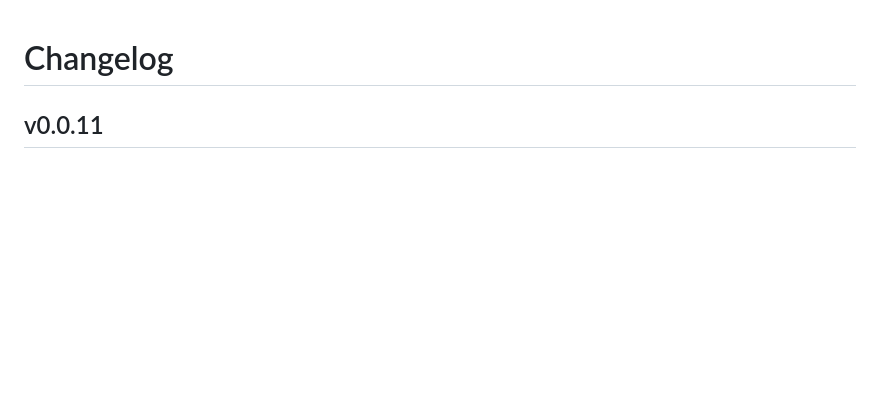
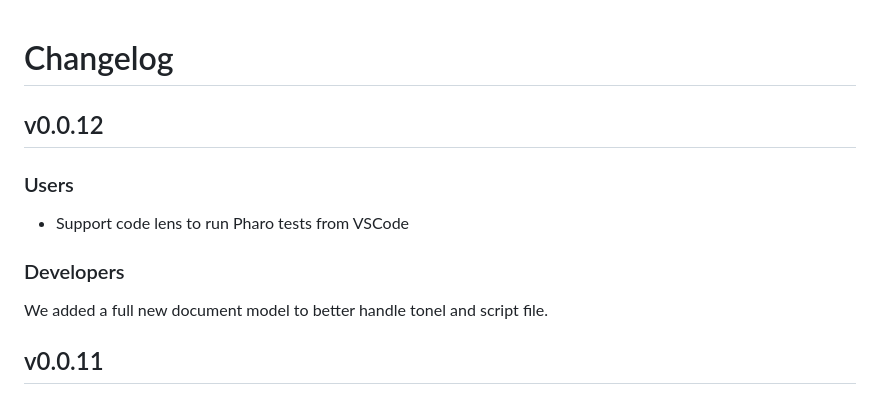
Before and after one commit to badetitou/vscode-pharo, a Markdown page: CHANGELOG.md, the part around the change. Rendered like a GitHub page; blank space fills up the shorter version.

```diff
--- a/CHANGELOG.md
+++ b/CHANGELOG.md
@@ -1,4 +1,14 @@
 # Changelog
+
+## v0.0.12
+
+### Users
+
+- Support code lens to run Pharo tests from VSCode
+
+### Developers
+
+We added a full new document model to better handle tonel and script file.
 
 ## v0.0.11
 
```
Also changed, not shown: README.md (+3 -0 lines), docs/img/runTest.gif (added), 1 other file.
